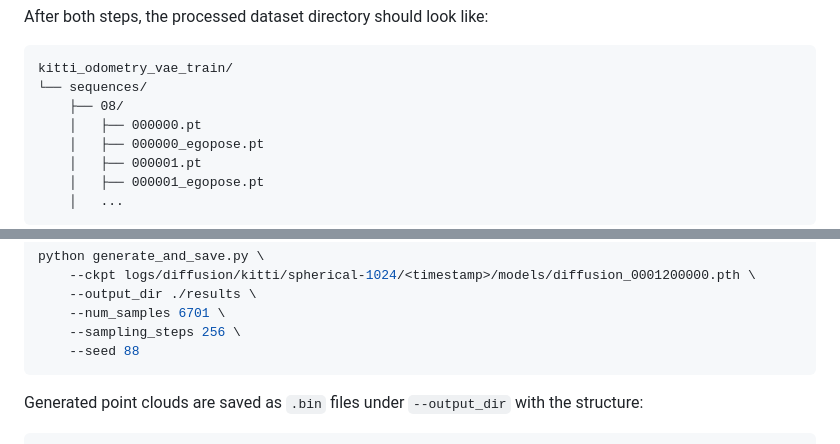
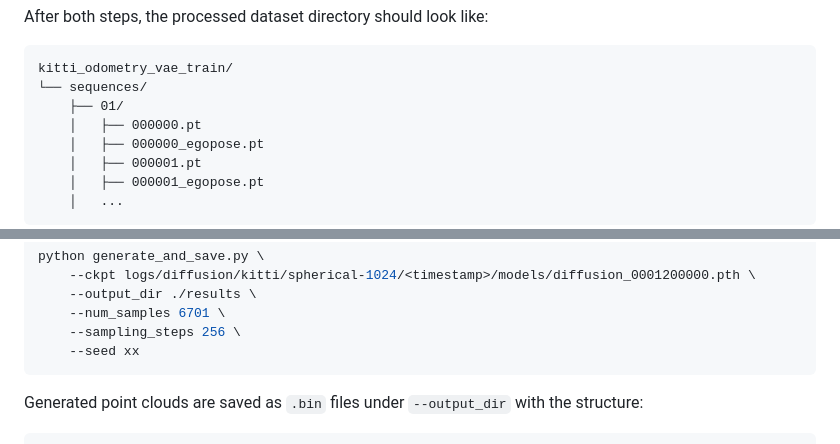
Before and after one commit to wuyang98/GEM, a Markdown page: README.md, 2 parts joined by grey strips. GitHub-like rendering.

````diff
--- a/README.md
+++ b/README.md
@@ -113,7 +113,7 @@ After both steps, the processed dataset directory should look like:
 ```
 kitti_odometry_vae_train/
 └── sequences/
-    ├── 08/
+    ├── 01/
     │   ├── 000000.pt
     │   ├── 000000_egopose.pt
     │   ├── 000001.pt
@@ -165,7 +165,7 @@ python generate_and_save.py \
     --output_dir ./results \
     --num_samples 6701 \
     --sampling_steps 256 \
-    --seed 88
+    --seed xx
 ```
 
 Generated point clouds are saved as `.bin` files under `--output_dir` with the structure:
````
